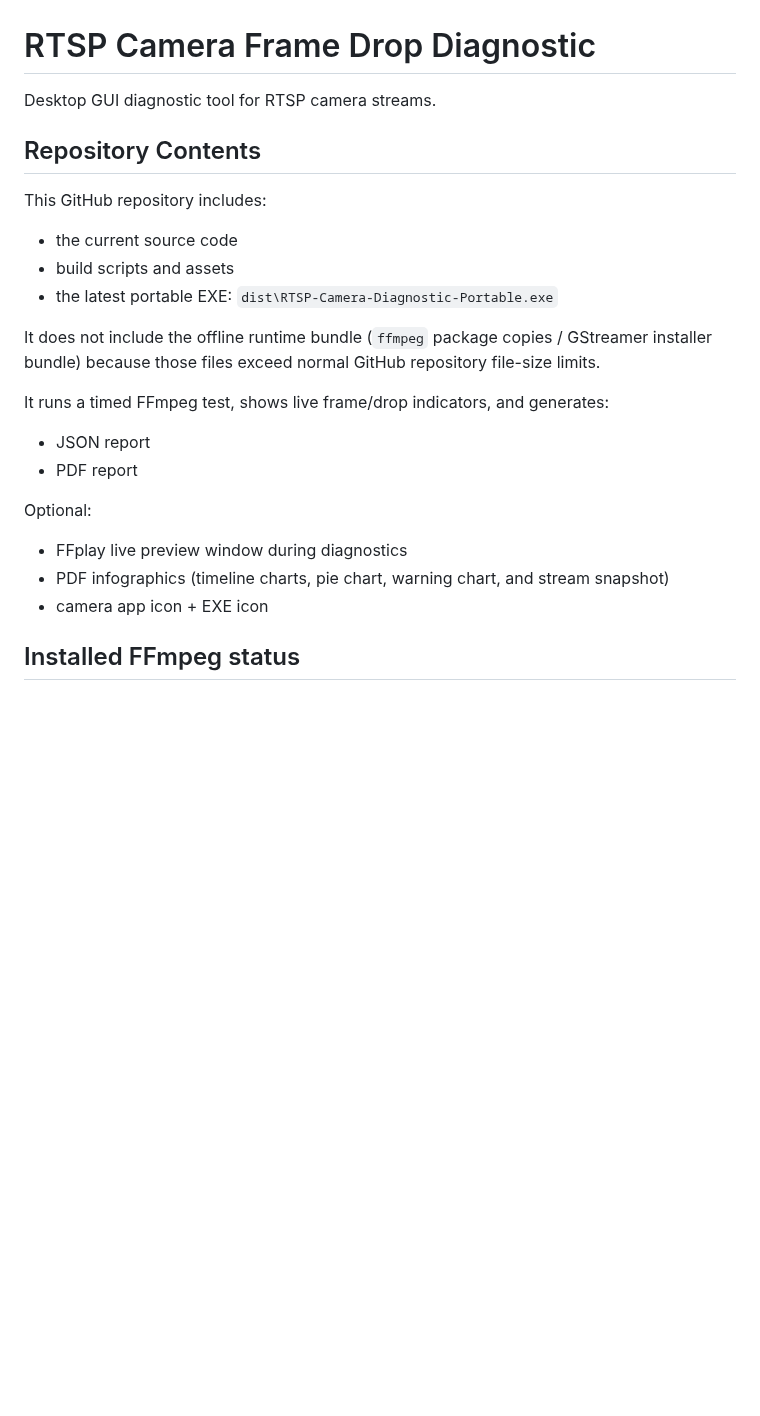
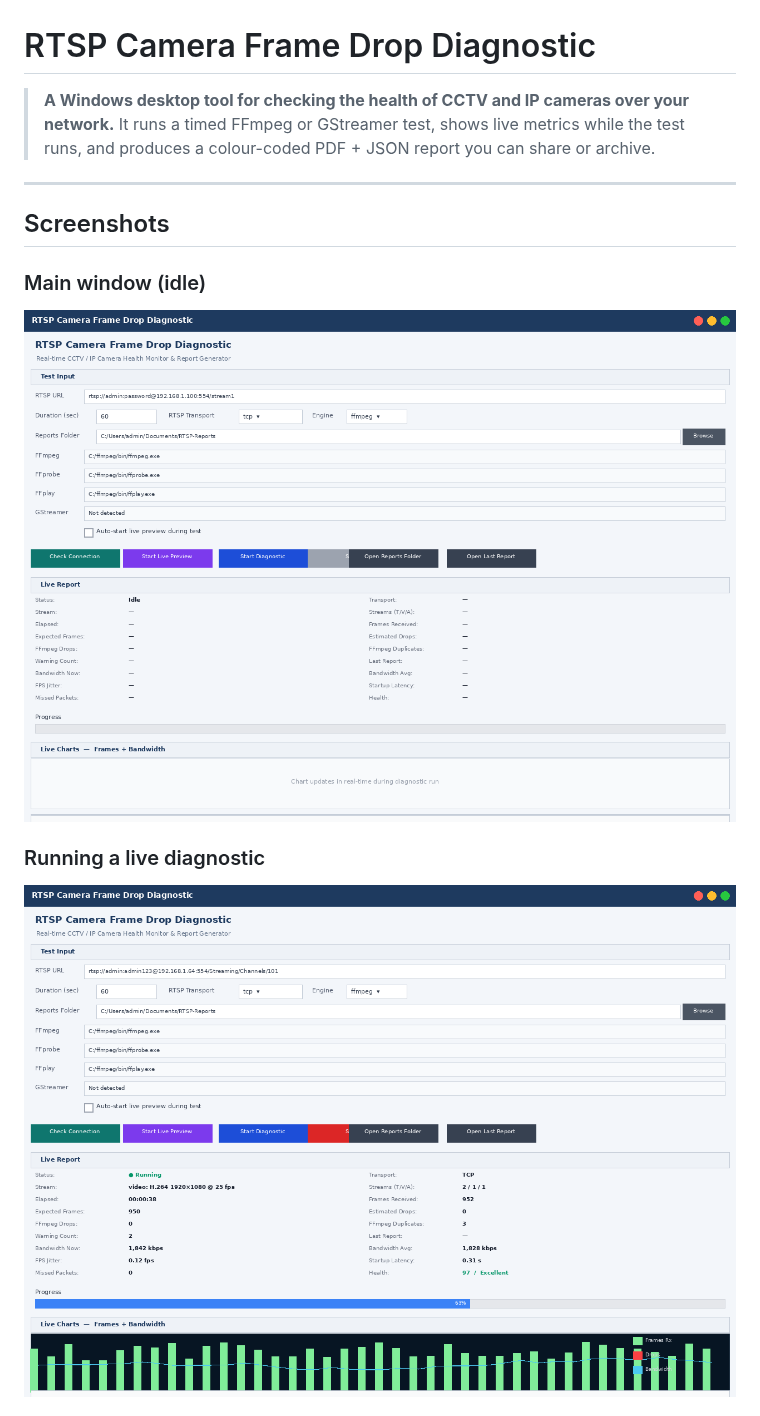
Before and after one commit to shawareb/FFplay-camera-diagnostic-tool, a Markdown page: README.md, the part around one of its changes. Drawn GitHub-style; pictures changed too: docs/screenshots/app-main-window.png (added), docs/screenshots/app-running.png (added); blank space fills up the shorter version.

Commit message:
Improve documentation: rewrite README, add screenshots, add module docstring
Co-authored-by: shawareb <4487591+shawareb@users.noreply.github.com>

```diff
--- a/README.md
+++ b/README.md
@@ -1,24 +1,18 @@
 # RTSP Camera Frame Drop Diagnostic
 
-Desktop GUI diagnostic tool for RTSP camera streams.
+> **A Windows desktop tool for checking the health of CCTV and IP cameras over your network.**
+> It runs a timed FFmpeg or GStreamer test, shows live metrics while the test runs, and produces a
+> colour-coded PDF + JSON report you can share or archive.
 
-## Repository Contents
+---
 
-This GitHub repository includes:
-- the current source code
-- build scripts and assets
-- the latest portable EXE: `dist\RTSP-Camera-Diagnostic-Portable.exe`
+## Screenshots
 
-It does not include the offline runtime bundle (`ffmpeg` package copies / GStreamer installer bundle) because those files exceed normal GitHub repository file-size limits.
+### Main window (idle)
 
-It runs a timed FFmpeg test, shows live frame/drop indicators, and generates:
-- JSON report
-- PDF report
+![App main window – idle state](docs/screenshots/app-main-window.png)
 
-Optional:
-- FFplay live preview window during diagnostics
-- PDF infographics (timeline charts, pie chart, warning chart, and stream snapshot)
-- camera app icon + EXE icon
+### Running a live diagnostic
 
-## Installed FFmpeg status
+![App during a diagnostic run](docs/screenshots/app-running.png)
 
```
Also changed, not shown: other parts of README.md (+258 -97 lines), docs/screenshots/report-sample.png (added), 1 other file.
